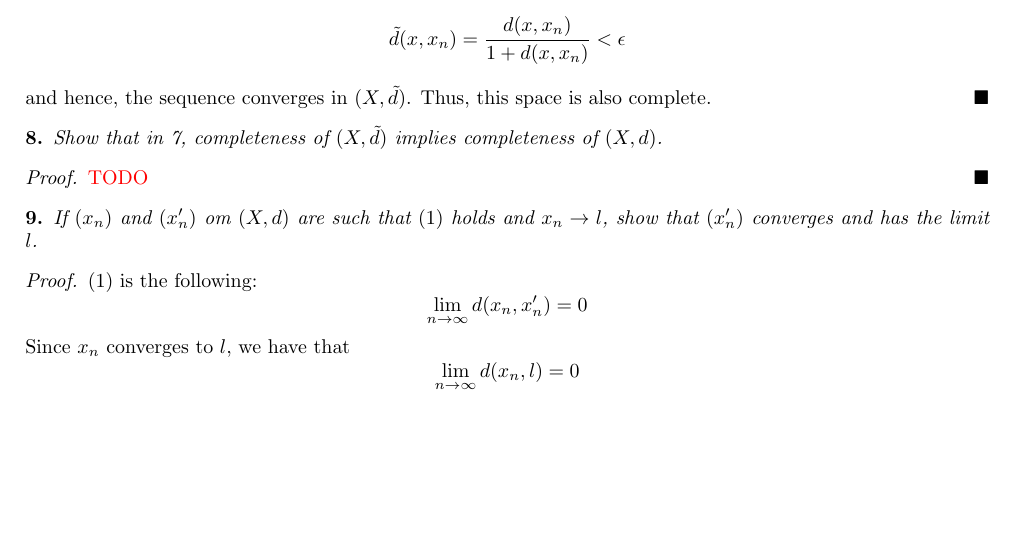
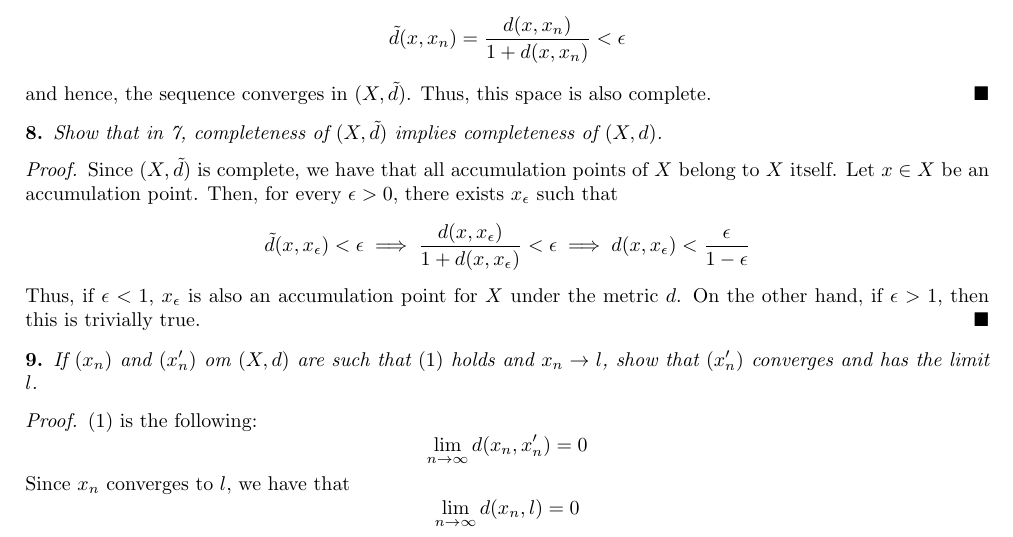
Before and after one commit to tanmaygoyal258/Solutions_Books, a LaTeX document (Introductory Functional Analysis and Applications/main.tex, which reads Introductory Functional Analysis and Applications/Chapter 1/Section 1.6.tex): part of page 19 of 21, cut so that both start at the same text, the shorter picture padded with empty space. Compiled offline with pdfLaTeX.

Commit message:
Add files via upload

```diff
--- a/Introductory Functional Analysis and Applications/Chapter 1/Section 1.6.tex
+++ b/Introductory Functional Analysis and Applications/Chapter 1/Section 1.6.tex
@@ -86,7 +86,9 @@
     \label{section1.6-8}
 \end{question}
 \begin{proof}
-    \textcolor{red}{TODO}
+    Since $(X,  \tilde{d})$ is complete, we have that all accumulation points of $X$ belong to $X$ itself. Let $x \in X$ be an accumulation point. Then, for every $\epsilon \g 0$, there exists $x_\epsilon$ such that
+    \[\tilde{d}(x , x_\epsilon) \l \epsilon \implies \frac{d(x,  x_\epsilon)}{1 + d(x , x_\epsilon )} \l \epsilon \implies d(x , x_\epsilon) \l \frac{\epsilon}{1 - \epsilon}\]
+    Thus, if $\epsilon \l 1$, $x_\epsilon$ is also an accumulation point for $X$ under the metric $d$. On the other hand, if $\epsilon \g 1$, then this is trivially true.
 \end{proof}
 
 \begin{question}
```
Also changed, not shown: Introductory Functional Analysis and Applications/main.pdf.
